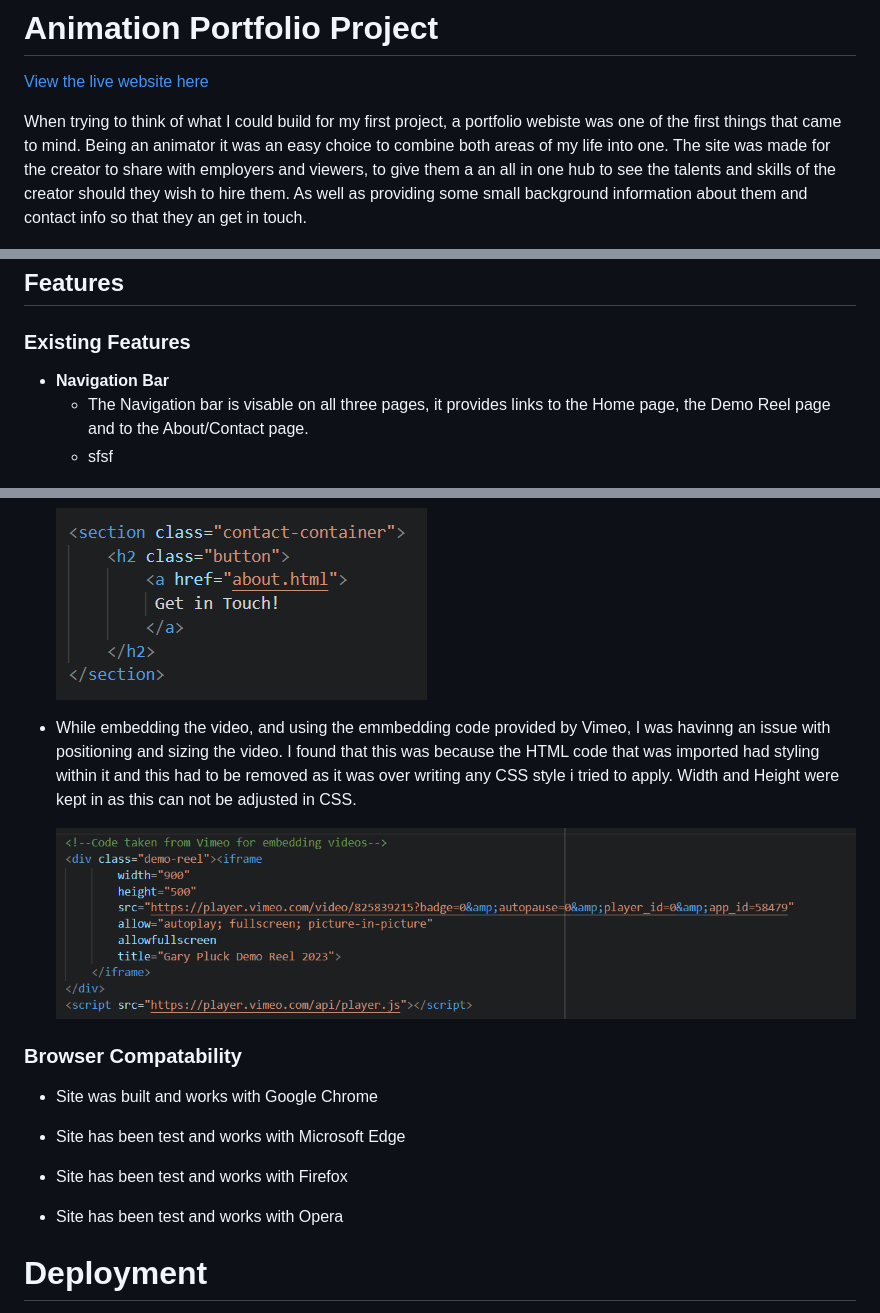
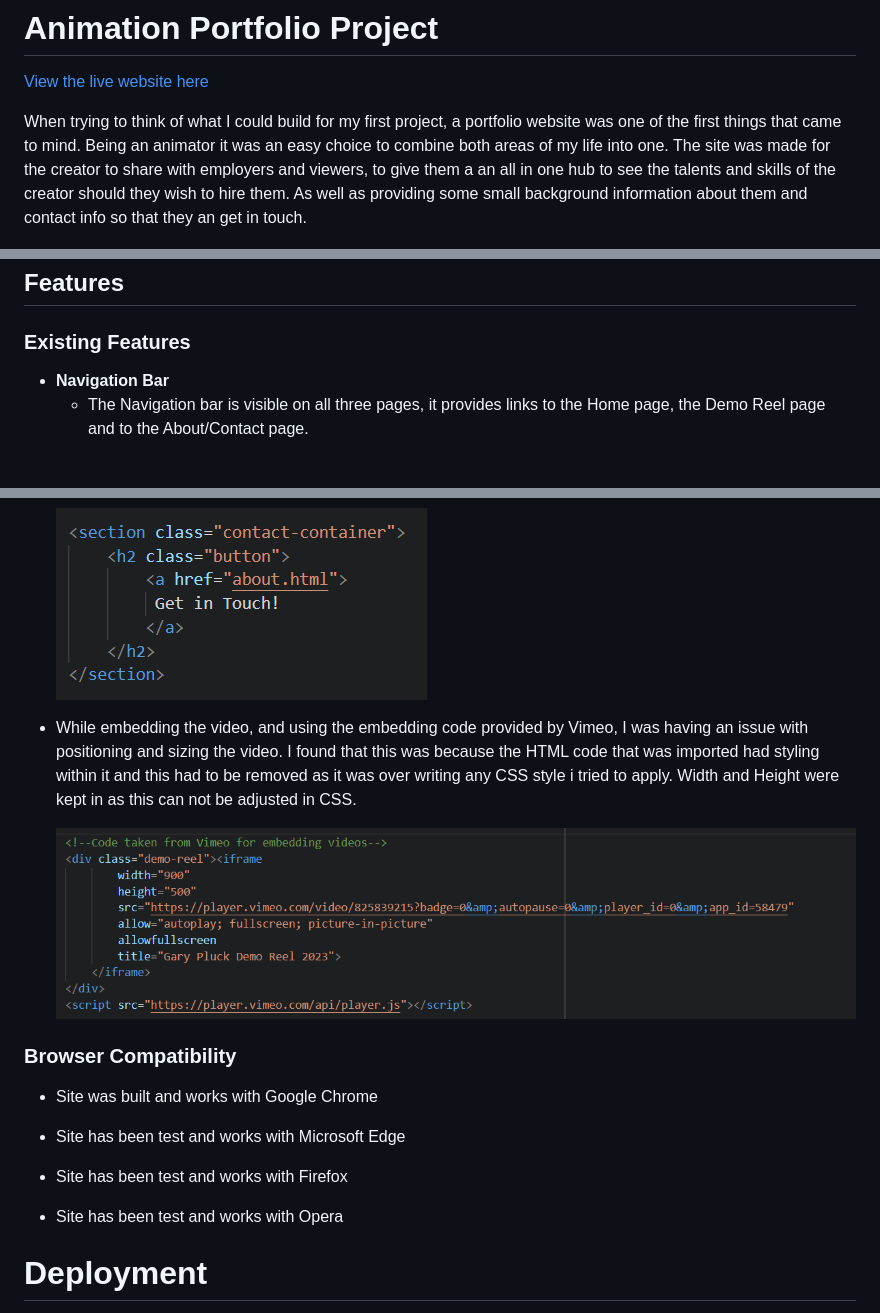
Before and after one commit to Gar-16/Animation-Portfolio-Project, a Markdown page: README.md, 3 parts joined by grey strips. Rendered like a GitHub page.

Commit message:
docs: add README.md file

```diff
--- a/README.md
+++ b/README.md
@@ -2,7 +2,7 @@
 
 [View the live website here](https://gar-16.github.io/Project1/index.html)
 
-When trying to think of what I could build for my first project, a portfolio webiste was one of the first things that came to mind. Being an animator it was an easy choice to combine both areas of my life into one. The site was made for the creator to share with employers and viewers, to give them a an all in one hub to see the talents and skills of the creator should they wish to hire them. As well as providing some small background information about them and contact info so that they an get in touch.
+When trying to think of what I could build for my first project, a portfolio website was one of the first things that came to mind. Being an animator it was an easy choice to combine both areas of my life into one. The site was made for the creator to share with employers and viewers, to give them a an all in one hub to see the talents and skills of the creator should they wish to hire them. As well as providing some small background information about them and contact info so that they an get in touch.
 
 ![Responsive Mockup](Media/Responsive.png)
 
@@ -10,10 +10,8 @@ When trying to think of what I could build for my first project, a portfolio web
 
 ### Existing Features
 
-
 - __Navigation Bar__
-  - The Navigation bar is visable on all three pages, it provides links to the Home page, the Demo Reel page and to the About/Contact page.
-  - sfsf
+  - The Navigation bar is visible on all three pages, it provides links to the Home page, the Demo Reel page and to the About/Contact page.
 
 ![Navigation](Media/navigation-bar.png)
 
@@ -81,12 +79,11 @@ When trying to think of what I could build for my first project, a portfolio web
 
     ![Bug2 Screenshot](Media/Bug2.png)
 
-- While embedding the video, and using the emmbedding code provided by Vimeo, I was havinng an issue with positioning and sizing the video. I found that this was because the HTML code that was imported had styling within it and this had to be removed as it was over writing any CSS style i tried to apply. Width and Height were kept in as this can not be adjusted in CSS.
+- While embedding the video, and using the embedding code provided by Vimeo, I was having an issue with positioning and sizing the video. I found that this was because the HTML code that was imported had styling within it and this had to be removed as it was over writing any CSS style i tried to apply. Width and Height were kept in as this can not be adjusted in CSS.
 
     ![iframe Code](Media/Bug3.png)
 
-
-### Browser Compatability
+### Browser Compatibility
 
 - Site was built and works with Google Chrome
 
@@ -95,7 +92,6 @@ When trying to think of what I could build for my first project, a portfolio web
 - Site has been test and works with Firefox
 
 - Site has been test and works with Opera
-
 
 # Deployment
 
```
Also changed, not shown: other parts of README.md (+3 -4 lines).
